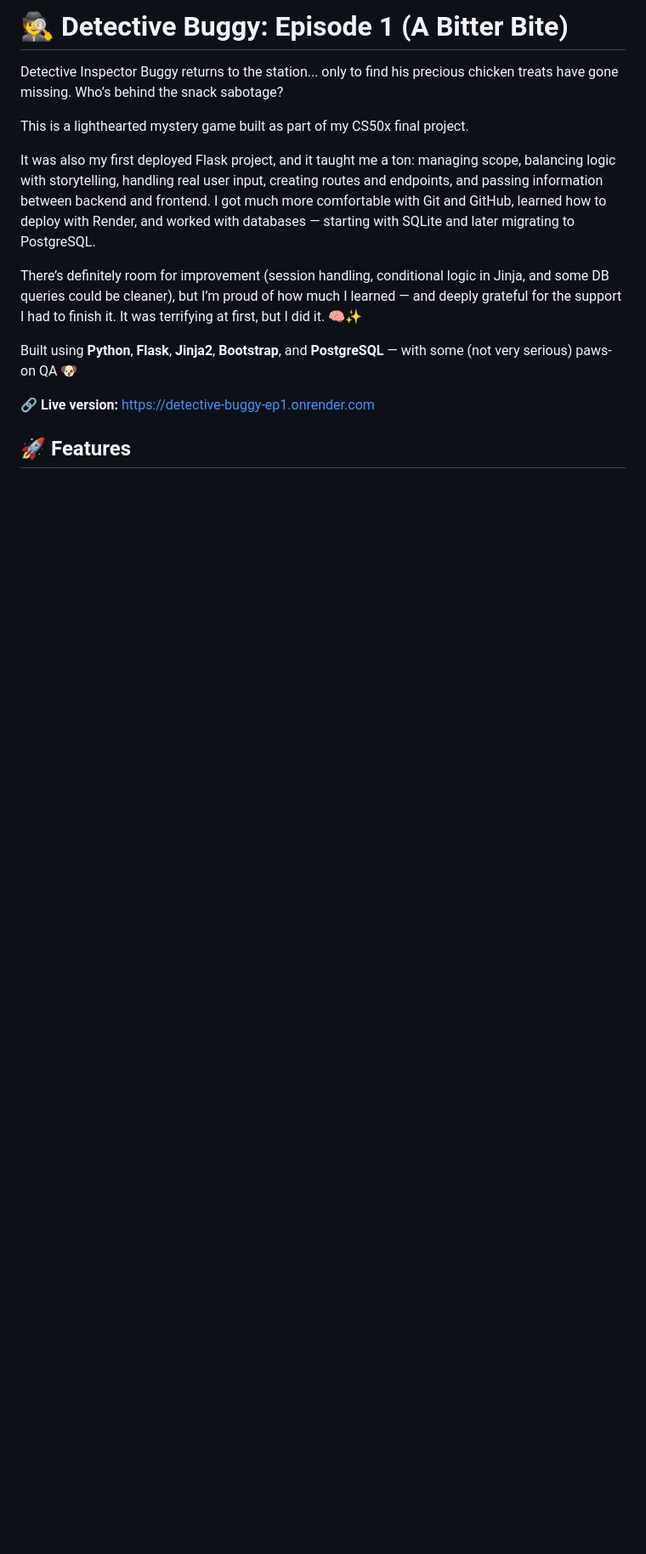
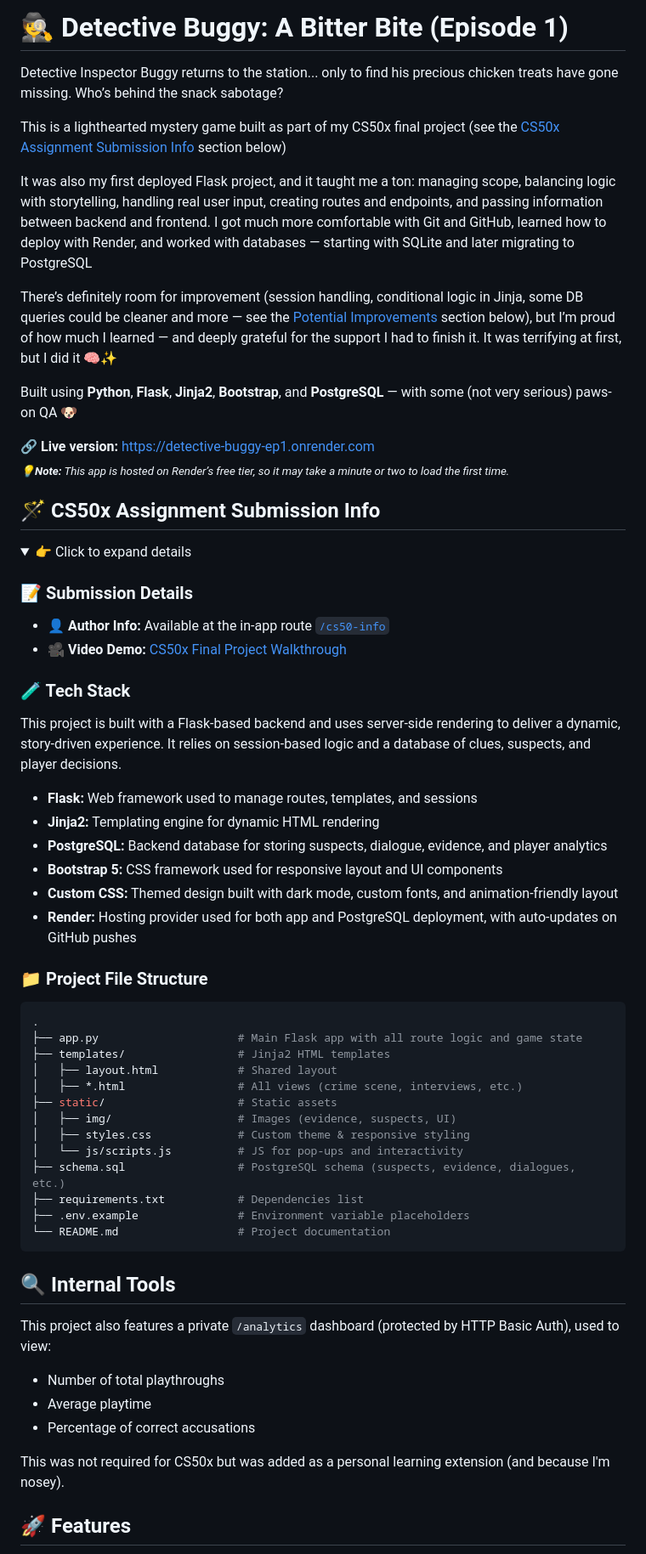
Before and after one commit to skyejen/detective-buggy-ep1, a Markdown page: README.md, the part around one of its changes. Shown at 85% size. GitHub-like rendering; folded sections open; blank space fills up the shorter version.

Commit message:
Final CS50x README: 900+ words of structured rambling, emotional growth, and, finally, a milder version of imposter syndrome

````diff
--- a/README.md
+++ b/README.md
@@ -1,15 +1,66 @@
-# 🕵️ Detective Buggy: Episode 1 (A Bitter Bite)
+# 🕵️ Detective Buggy: A Bitter Bite (Episode 1)
 
 Detective Inspector Buggy returns to the station... only to find his precious chicken treats have gone missing. Who’s behind the snack sabotage?
 
-This is a lighthearted mystery game built as part of my CS50x final project.
+This is a lighthearted mystery game built as part of my CS50x final project (see the [CS50x Assignment Submission Info](#cs50x-assignment-submission-info) section below)
 
-It was also my first deployed Flask project, and it taught me a ton: managing scope, balancing logic with storytelling, handling real user input, creating routes and endpoints, and passing information between backend and frontend. I got much more comfortable with Git and GitHub, learned how to deploy with Render, and worked with databases — starting with SQLite and later migrating to PostgreSQL.
+It was also my first deployed Flask project, and it taught me a ton: managing scope, balancing logic with storytelling, handling real user input, creating routes and endpoints, and passing information between backend and frontend. I got much more comfortable with Git and GitHub, learned how to deploy with Render, and worked with databases — starting with SQLite and later migrating to PostgreSQL
 
-There’s definitely room for improvement (session handling, conditional logic in Jinja, and some DB queries could be cleaner), but I’m proud of how much I learned — and deeply grateful for the support I had to finish it. It was terrifying at first, but I did it. 🧠✨
+There’s definitely room for improvement (session handling, conditional logic in Jinja, some DB queries could be cleaner and more — see the [Potential Improvements](#potential-improvements) section below), but I’m proud of how much I learned — and deeply grateful for the support I had to finish it. It was terrifying at first, but I did it 🧠✨
 
 Built using **Python**, **Flask**, **Jinja2**, **Bootstrap**, and **PostgreSQL** — with some (not very serious) paws-on QA 🐶
 
 🔗 **Live version:** [https://detective-buggy-ep1.onrender.com](https://detective-buggy-ep1.onrender.com)
+<br><sub><em>💡**Note:** This app is hosted on Render’s free tier, so it may take a minute or two to load the first time.</em></sub>
+
+## 🪄 CS50x Assignment Submission Info
+
+<details>
+<summary>👉 Click to expand details</summary>
+
+### 📝 Submission Details
+
+- 👤 **Author Info:** Available at the in-app route [`/cs50-info`](https://detective-buggy-ep1.onrender.com/cs50-info)
+- 🎥 **Video Demo:** [CS50x Final Project Walkthrough](https://youtu.be/pxXjlVCa3zw)
+
+### 🧪 Tech Stack
+
+This project is built with a Flask-based backend and uses server-side rendering to deliver a dynamic, story-driven experience. It relies on session-based logic and a database of clues, suspects, and player decisions.
+
+- **Flask:** Web framework used to manage routes, templates, and sessions
+- **Jinja2:** Templating engine for dynamic HTML rendering
+- **PostgreSQL:** Backend database for storing suspects, dialogue, evidence, and player analytics
+- **Bootstrap 5:** CSS framework used for responsive layout and UI components
+- **Custom CSS:** Themed design built with dark mode, custom fonts, and animation-friendly layout
+- **Render:** Hosting provider used for both app and PostgreSQL deployment, with auto-updates on GitHub pushes
+
+### 📁 Project File Structure
+
+```bash
+.
+├── app.py                     # Main Flask app with all route logic and game state
+├── templates/                 # Jinja2 HTML templates
+│   ├── layout.html            # Shared layout
+│   ├── *.html                 # All views (crime scene, interviews, etc.)
+├── static/                    # Static assets
+│   ├── img/                   # Images (evidence, suspects, UI)
+│   ├── styles.css             # Custom theme & responsive styling
+│   └── js/scripts.js          # JS for pop-ups and interactivity
+├── schema.sql                 # PostgreSQL schema (suspects, evidence, dialogues, etc.)
+├── requirements.txt           # Dependencies list
+├── .env.example               # Environment variable placeholders
+└── README.md                  # Project documentation
+```
+
+## 🔍 Internal Tools
+
+This project also features a private `/analytics` dashboard (protected by HTTP Basic Auth), used to view:
+- Number of total playthroughs
+- Average playtime
+- Percentage of correct accusations
+
+This was not required for CS50x but was added as a personal learning extension (and because I'm nosey).
+
+</details>
 
 ## 🚀 Features
````
Also changed, not shown: other parts of README.md (+14 -5 lines).
